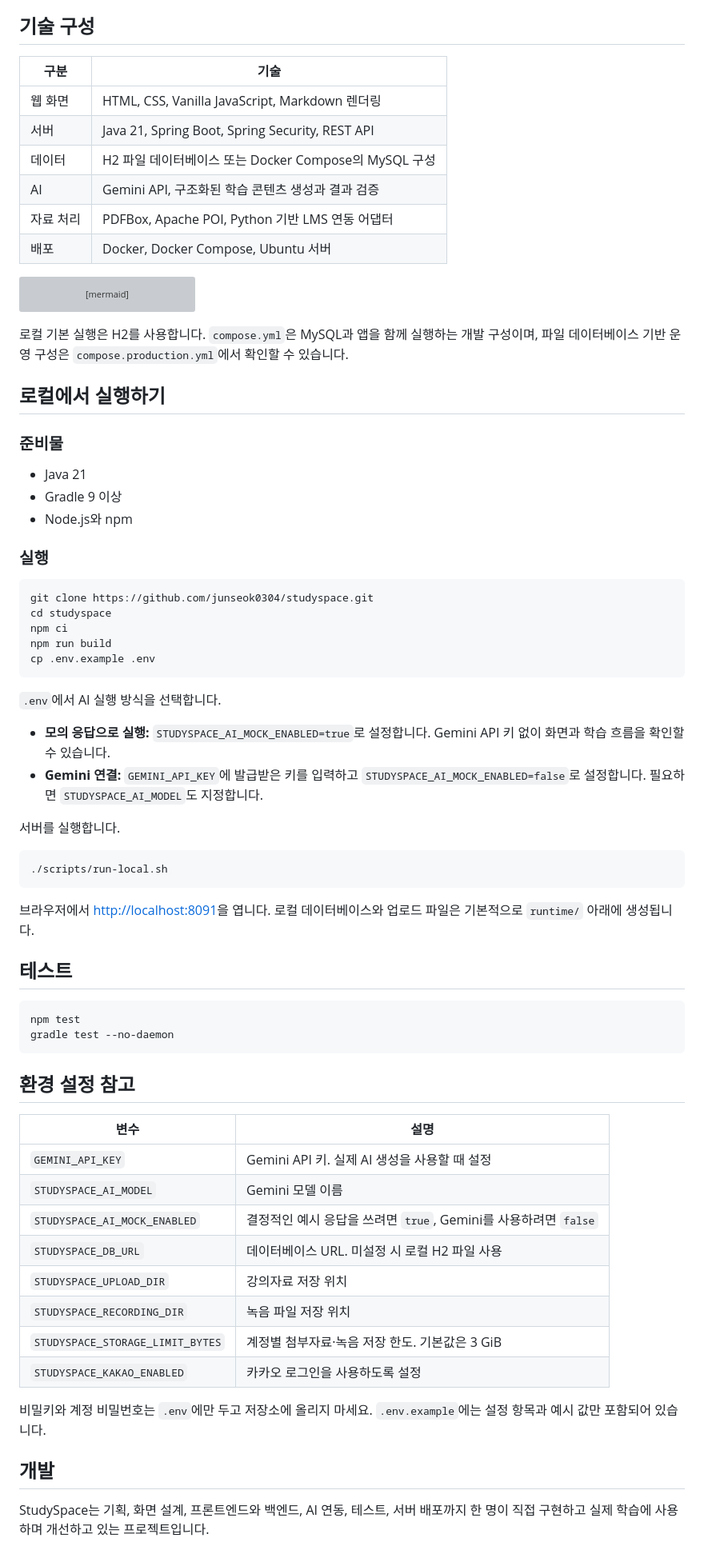
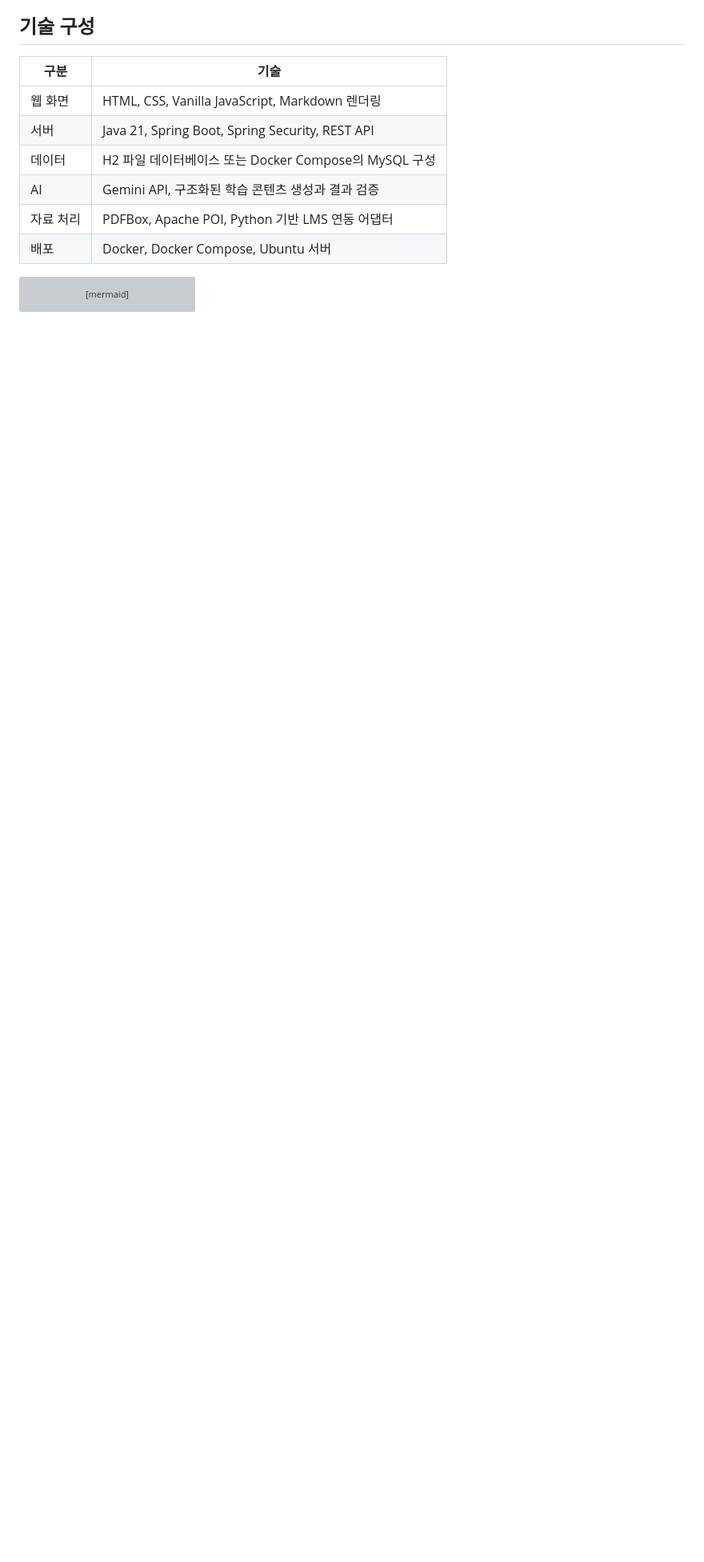
Before and after one commit to junseok0304/studyspace, a Markdown page: README.md, the part around one of its changes. Shown at 80% size. GitHub-like rendering; blank space fills up the shorter version; grey boxes are pictures that could not be loaded.

````diff
--- a/README.md
+++ b/README.md
@@ -64,62 +64,3 @@ flowchart TB
     App -->|설정된 경우| Gemini[Gemini API]
     App -->|시간표 동기화| LMS[성공회대학교 LMS 어댑터]
 ```
-
-로컬 기본 실행은 H2를 사용합니다. `compose.yml`은 MySQL과 앱을 함께 실행하는 개발 구성이며, 파일 데이터베이스 기반 운영 구성은 `compose.production.yml`에서 확인할 수 있습니다.
-
-## 로컬에서 실행하기
-
-### 준비물
-
-- Java 21
-- Gradle 9 이상
-- Node.js와 npm
-
-### 실행
-
-```sh
-git clone https://github.com/junseok0304/studyspace.git
-cd studyspace
-npm ci
-npm run build
-cp .env.example .env
-```
-
-`.env`에서 AI 실행 방식을 선택합니다.
-
-- **모의 응답으로 실행:** `STUDYSPACE_AI_MOCK_ENABLED=true`로 설정합니다. Gemini API 키 없이 화면과 학습 흐름을 확인할 수 있습니다.
-- **Gemini 연결:** `GEMINI_API_KEY`에 발급받은 키를 입력하고 `STUDYSPACE_AI_MOCK_ENABLED=false`로 설정합니다. 필요하면 `STUDYSPACE_AI_MODEL`도 지정합니다.
-
-서버를 실행합니다.
-
-```sh
-./scripts/run-local.sh
-```
-
-브라우저에서 [http://localhost:8091](http://localhost:8091)을 엽니다. 로컬 데이터베이스와 업로드 파일은 기본적으로 `runtime/` 아래에 생성됩니다.
-
-## 테스트
-
-```sh
-npm test
-gradle test --no-daemon
-```
-
-## 환경 설정 참고
-
-| 변수 | 설명 |
-| --- | --- |
-| `GEMINI_API_KEY` | Gemini API 키. 실제 AI 생성을 사용할 때 설정 |
-| `STUDYSPACE_AI_MODEL` | Gemini 모델 이름 |
-| `STUDYSPACE_AI_MOCK_ENABLED` | 결정적인 예시 응답을 쓰려면 `true`, Gemini를 사용하려면 `false` |
-| `STUDYSPACE_DB_URL` | 데이터베이스 URL. 미설정 시 로컬 H2 파일 사용 |
-| `STUDYSPACE_UPLOAD_DIR` | 강의자료 저장 위치 |
-| `STUDYSPACE_RECORDING_DIR` | 녹음 파일 저장 위치 |
-| `STUDYSPACE_STORAGE_LIMIT_BYTES` | 계정별 첨부자료·녹음 저장 한도. 기본값은 3 GiB |
-| `STUDYSPACE_KAKAO_ENABLED` | 카카오 로그인을 사용하도록 설정 |
-
-비밀키와 계정 비밀번호는 `.env`에만 두고 저장소에 올리지 마세요. `.env.example`에는 설정 항목과 예시 값만 포함되어 있습니다.
-
-## 개발
-
-StudySpace는 기획, 화면 설계, 프론트엔드와 백엔드, AI 연동, 테스트, 서버 배포까지 한 명이 직접 구현하고 실제 학습에 사용하며 개선하고 있는 프로젝트입니다.
````
Also changed, not shown: other parts of README.md (+7 -7 lines).
